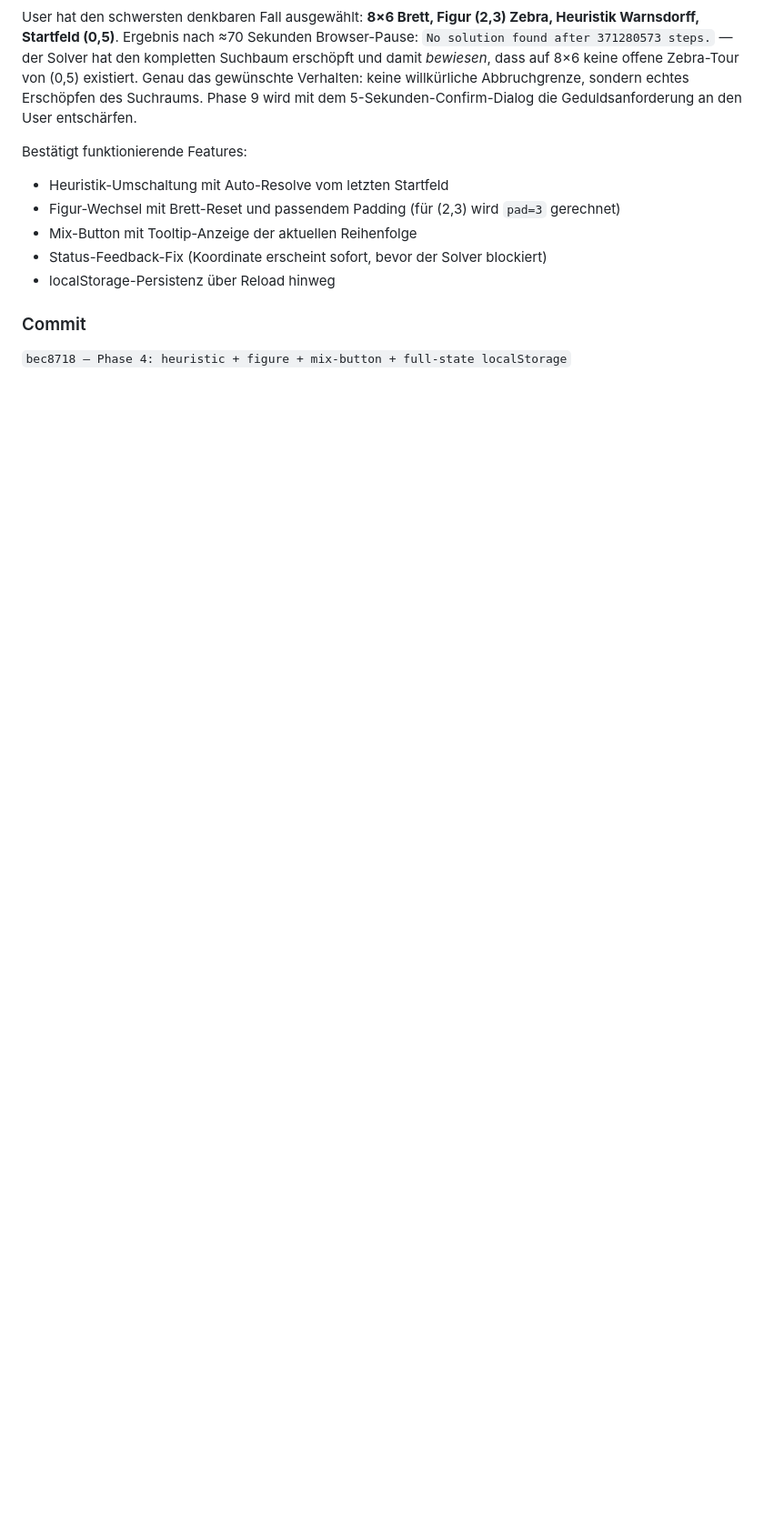
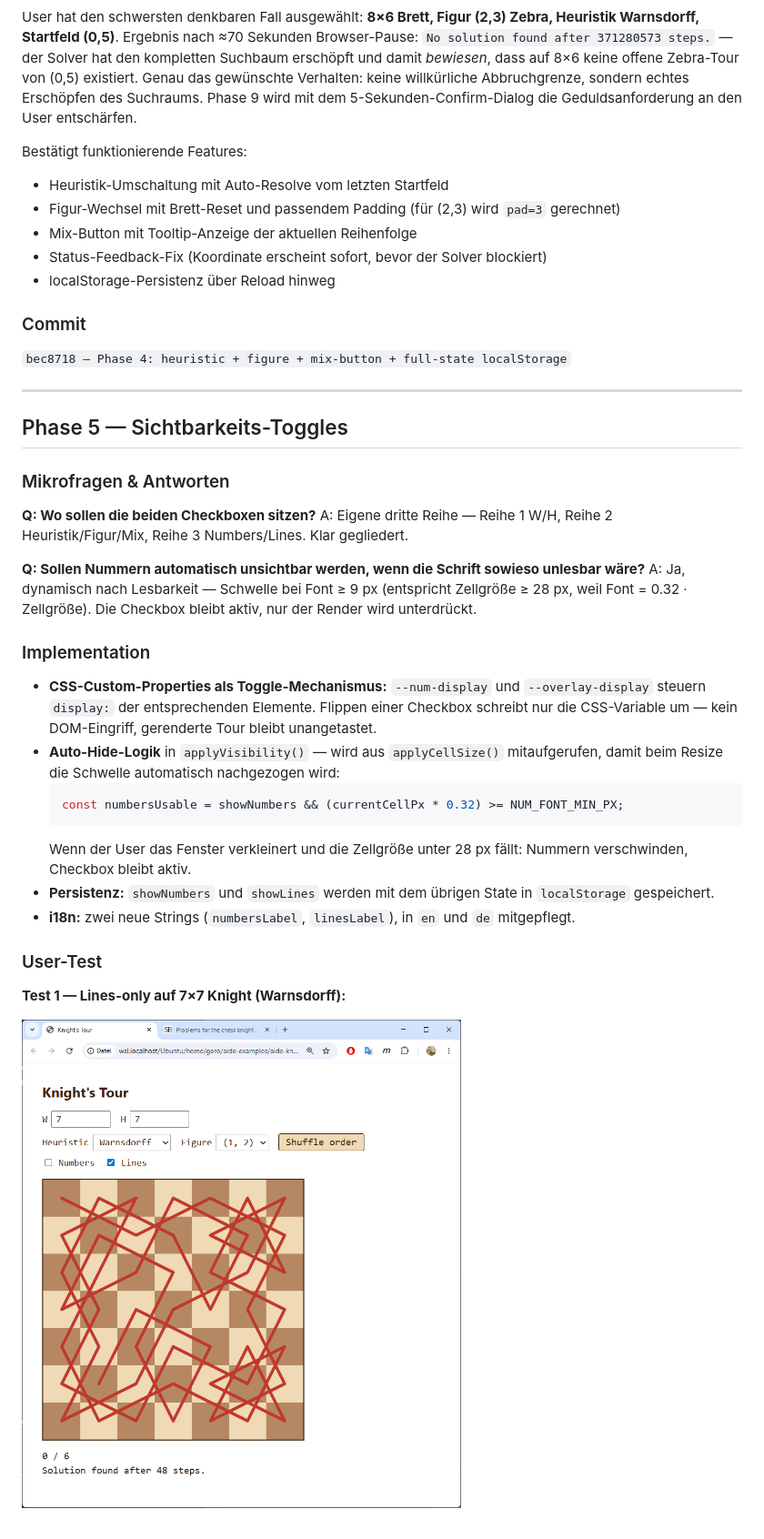
Before and after one commit to aide-examples/aide-knight, a Markdown page: PROTOKOLL.md, the part around one of its changes. Shown at 91% size. Rendered like a GitHub page; blank space fills up the shorter version.

Commit message:
Phase 5 protocol: add phase 5 entry with lines-only and numbers-only screenshots

````diff
--- a/PROTOKOLL.md
+++ b/PROTOKOLL.md
@@ -255,3 +255,33 @@ Bestätigt funktionierende Features:
 ### Commit
 
 `bec8718 — Phase 4: heuristic + figure + mix-button + full-state localStorage`
+
+---
+
+## Phase 5 — Sichtbarkeits-Toggles
+
+### Mikrofragen & Antworten
+
+**Q: Wo sollen die beiden Checkboxen sitzen?**
+A: Eigene dritte Reihe — Reihe 1 W/H, Reihe 2 Heuristik/Figur/Mix, Reihe 3 Numbers/Lines. Klar gegliedert.
+
+**Q: Sollen Nummern automatisch unsichtbar werden, wenn die Schrift sowieso unlesbar wäre?**
+A: Ja, dynamisch nach Lesbarkeit — Schwelle bei Font ≥ 9 px (entspricht Zellgröße ≥ 28 px, weil Font = 0.32 · Zellgröße). Die Checkbox bleibt aktiv, nur der Render wird unterdrückt.
+
+### Implementation
+
+- **CSS-Custom-Properties als Toggle-Mechanismus:** `--num-display` und `--overlay-display` steuern `display:` der entsprechenden Elemente. Flippen einer Checkbox schreibt nur die CSS-Variable um — kein DOM-Eingriff, gerenderte Tour bleibt unangetastet.
+- **Auto-Hide-Logik** in `applyVisibility()` — wird aus `applyCellSize()` mitaufgerufen, damit beim Resize die Schwelle automatisch nachgezogen wird:
+  ```js
+  const numbersUsable = showNumbers && (currentCellPx * 0.32) >= NUM_FONT_MIN_PX;
+  ```
+  Wenn der User das Fenster verkleinert und die Zellgröße unter 28 px fällt: Nummern verschwinden, Checkbox bleibt aktiv.
+- **Persistenz:** `showNumbers` und `showLines` werden mit dem übrigen State in `localStorage` gespeichert.
+- **i18n:** zwei neue Strings (`numbersLabel`, `linesLabel`), in `en` und `de` mitgepflegt.
+
+### User-Test
+
+**Test 1 — Lines-only auf 7×7 Knight (Warnsdorff):**
+
+![Phase 5: 7×7 Tour nur als Liniengeometrie](_assets/phase-5-lines-only.png)
+
````
Also changed, not shown: other parts of PROTOKOLL.md (+13 -0 lines).
